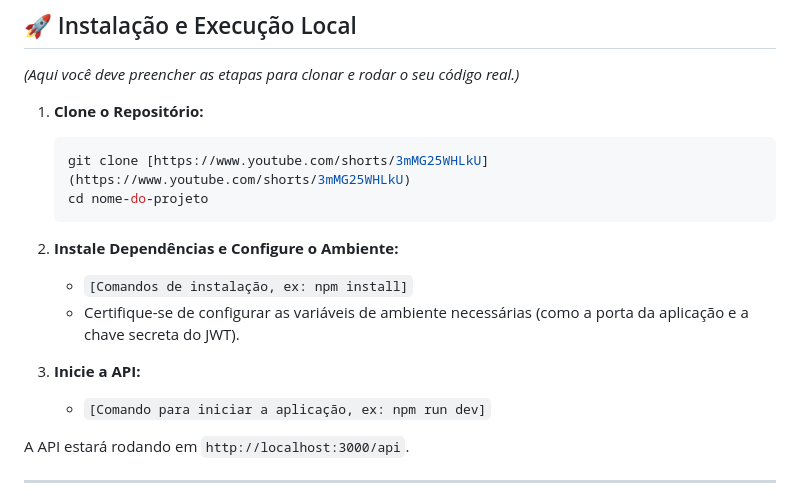
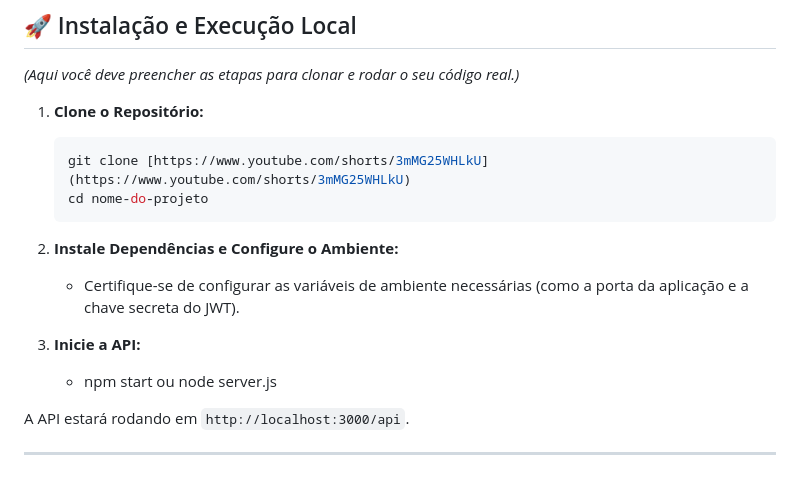
Before and after one commit to ThaliaDarrieux/wedding-planner-api, a Markdown page: README.md, the part around the change. GitHub-like rendering.

````diff
--- a/README.md
+++ b/README.md
@@ -101,11 +101,10 @@ Modelo para gestão da lista de convidados e presentes.
     ```
 
 2.  **Instale Dependências e Configure o Ambiente:**
-    * `[Comandos de instalação, ex: npm install]`
     * Certifique-se de configurar as variáveis de ambiente necessárias (como a porta da aplicação e a chave secreta do JWT).
 
 3.  **Inicie a API:**
-    * `[Comando para iniciar a aplicação, ex: npm run dev]`
+    * npm start ou node server.js
 
 A API estará rodando em `http://localhost:3000/api`.
 
````
